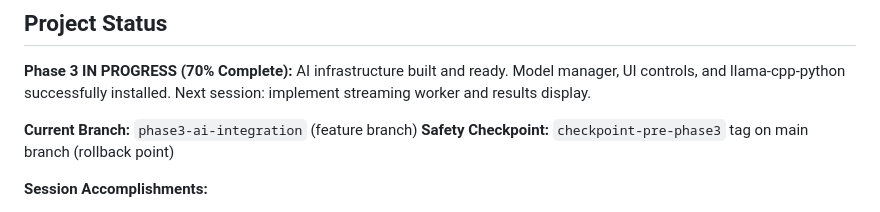
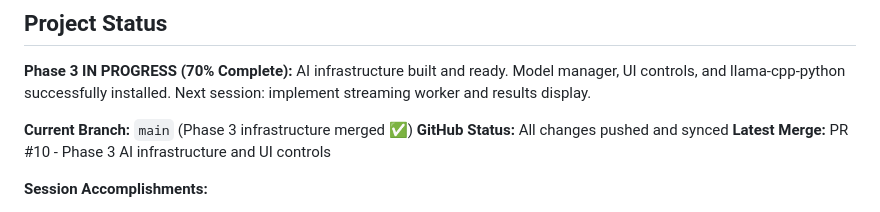
Before and after one commit to nono638/CaseSummarizer, a Markdown page: human_summary.md, the part around the change. Drawn GitHub-style.

Commit message:
Update human_summary.md: Reflect main branch after PR #10 merge

```diff
--- a/human_summary.md
+++ b/human_summary.md
@@ -3,8 +3,9 @@
 ## Project Status
 **Phase 3 IN PROGRESS (70% Complete):** AI infrastructure built and ready. Model manager, UI controls, and llama-cpp-python successfully installed. Next session: implement streaming worker and results display.
 
-**Current Branch:** `phase3-ai-integration` (feature branch)
-**Safety Checkpoint:** `checkpoint-pre-phase3` tag on main branch (rollback point)
+**Current Branch:** `main` (Phase 3 infrastructure merged ✅)
+**GitHub Status:** All changes pushed and synced
+**Latest Merge:** PR #10 - Phase 3 AI infrastructure and UI controls
 
 **Session Accomplishments:**
 1. ✅ llama-cpp-python installed (64-bit build working)
```
